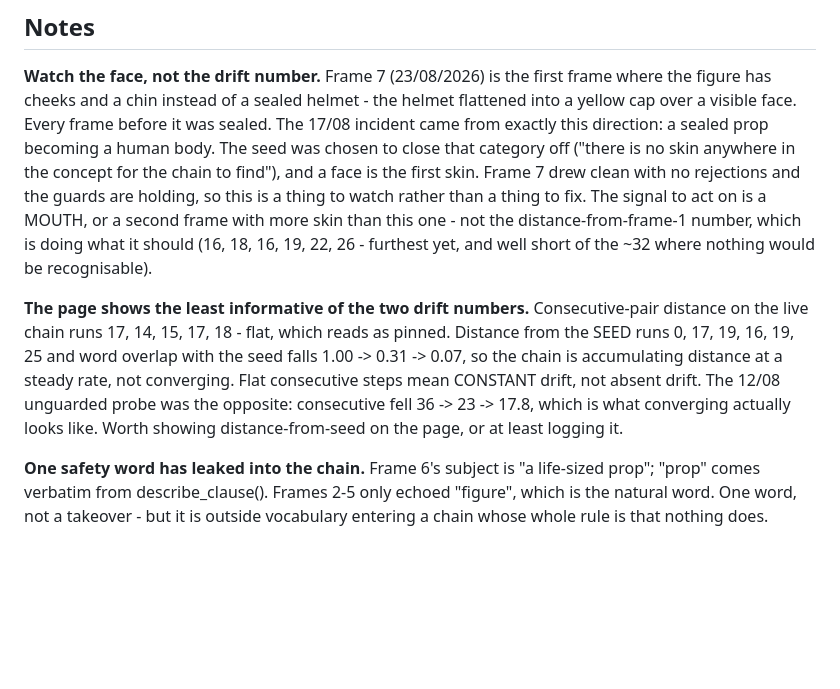
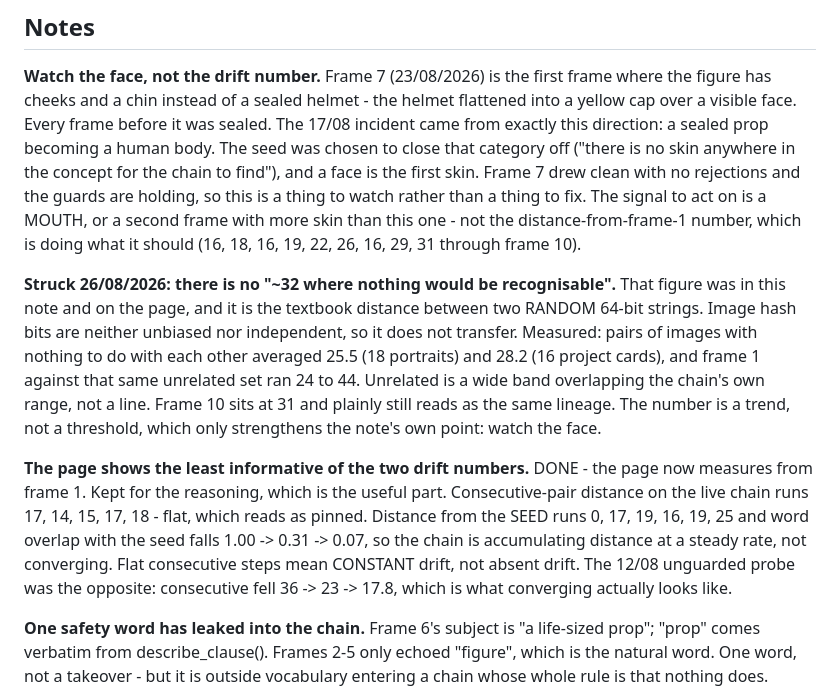
Before and after one commit to charlie-tren/photocopy, a Markdown page: docs/TODO.md, the part around the change. GitHub-like rendering; blank space fills up the shorter version.

Commit message:
TODO: strike the ~32 threshold, and close the drift-number note

```diff
--- a/docs/TODO.md
+++ b/docs/TODO.md
@@ -29,16 +29,24 @@ that category off ("there is no skin anywhere in the concept for the chain to fi
 face is the first skin. Frame 7 drew clean with no rejections and the guards are holding, so
 this is a thing to watch rather than a thing to fix. The signal to act on is a MOUTH, or a
 second frame with more skin than this one - not the distance-from-frame-1 number, which is
-doing what it should (16, 18, 16, 19, 22, 26 - furthest yet, and well short of the ~32 where
-nothing would be recognisable).
+doing what it should (16, 18, 16, 19, 22, 26, 16, 29, 31 through frame 10).
 
-**The page shows the least informative of the two drift numbers.** Consecutive-pair distance
+**Struck 26/08/2026: there is no "~32 where nothing would be recognisable".** That figure
+was in this note and on the page, and it is the textbook distance between two RANDOM 64-bit
+strings. Image hash bits are neither unbiased nor independent, so it does not transfer.
+Measured: pairs of images with nothing to do with each other averaged 25.5 (18 portraits)
+and 28.2 (16 project cards), and frame 1 against that same unrelated set ran 24 to 44.
+Unrelated is a wide band overlapping the chain's own range, not a line. Frame 10 sits at 31
+and plainly still reads as the same lineage. The number is a trend, not a threshold, which
+only strengthens the note's own point: watch the face.
+
+**The page shows the least informative of the two drift numbers.** DONE - the page now
+measures from frame 1. Kept for the reasoning, which is the useful part. Consecutive-pair distance
 on the live chain runs 17, 14, 15, 17, 18 - flat, which reads as pinned. Distance from the
 SEED runs 0, 17, 19, 16, 19, 25 and word overlap with the seed falls 1.00 -> 0.31 -> 0.07,
 so the chain is accumulating distance at a steady rate, not converging. Flat consecutive
 steps mean CONSTANT drift, not absent drift. The 12/08 unguarded probe was the opposite:
-consecutive fell 36 -> 23 -> 17.8, which is what converging actually looks like. Worth
-showing distance-from-seed on the page, or at least logging it.
+consecutive fell 36 -> 23 -> 17.8, which is what converging actually looks like.
 
 **One safety word has leaked into the chain.** Frame 6's subject is "a life-sized prop";
 "prop" comes verbatim from describe_clause(). Frames 2-5 only echoed "figure", which is
```
